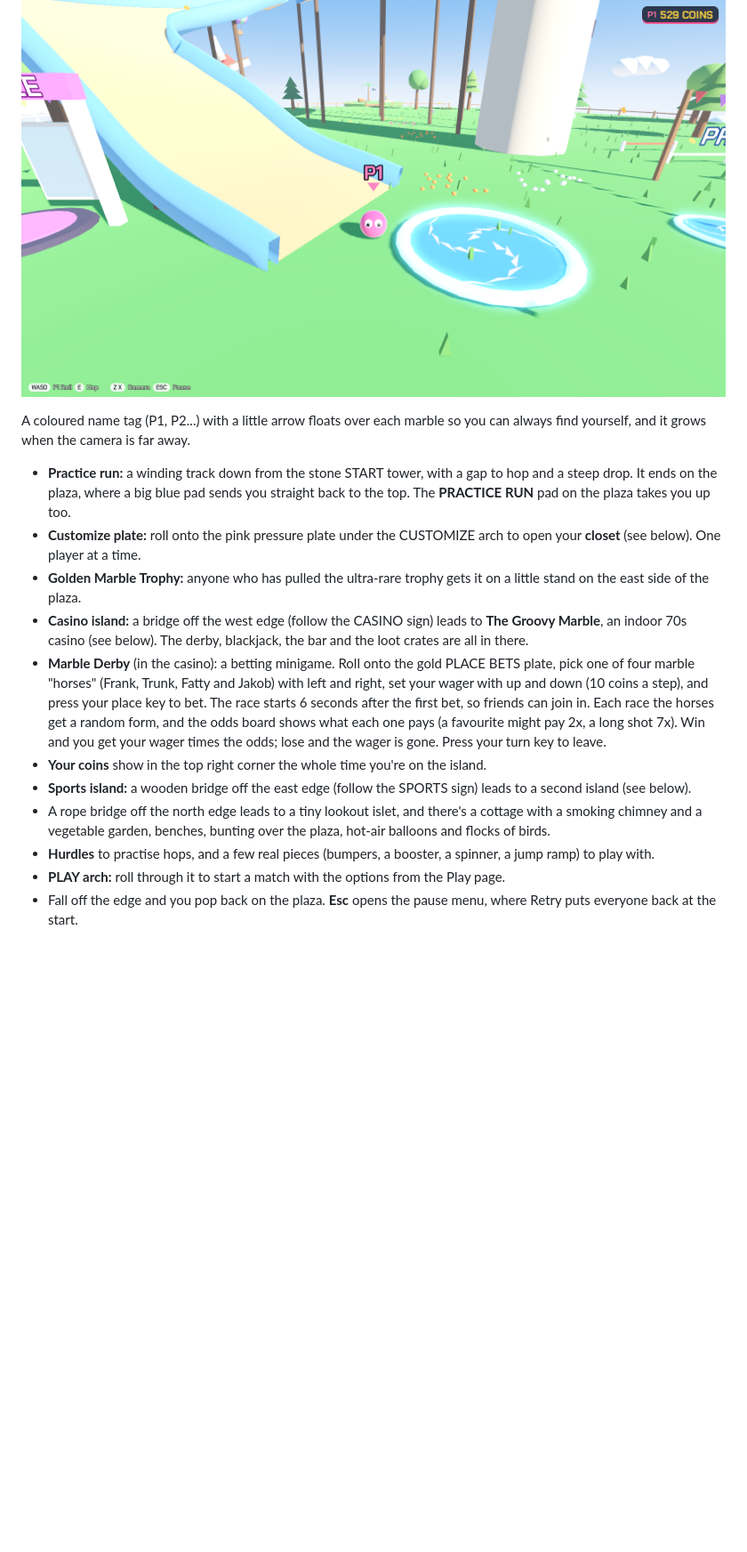
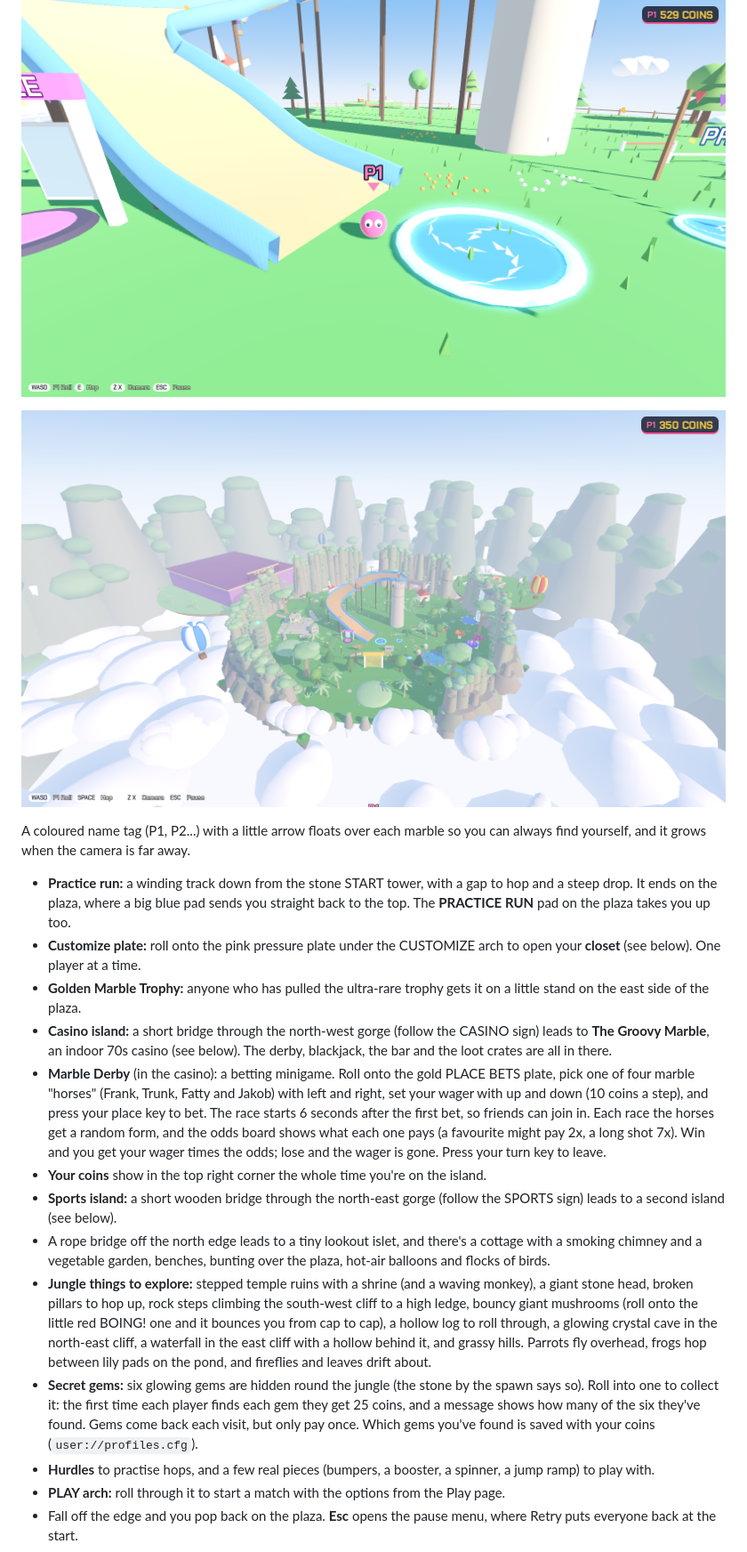
Before and after one commit to 2kyle/MARBLES, a Markdown page: README.md, the part around one of its changes. Shown at 89% size. Rendered like a GitHub page; pictures changed too: docs/jungle.png (added); blank space fills up the shorter version.

```diff
--- a/README.md
+++ b/README.md
@@ -42,17 +42,21 @@ A small floating island to warm up on. It's its own place, high above a sea of c
 Only people come to the island (no bots). The camera is a free third-person camera that follows your marble anywhere on the island, so you can explore. Turn it with **Z / X**, the **right stick**, or by holding the **right mouse button** and dragging (drag up and down to look higher or lower), and use the **mouse wheel** to move it closer or further away. If you leave it alone for a second while rolling, it swings round behind you. If a wall or tree gets between the camera and your marble, the camera moves in front of it. With two or more players on one screen, it follows the middle of the group and pulls back to keep everyone in view.
 
 ![The free camera on the island](docs/island_camera.png)
+
+![The jungle island](docs/jungle.png)
 
  A coloured name tag (P1, P2...) with a little arrow floats over each marble so you can always find yourself, and it grows when the camera is far away.
 
 - **Practice run:** a winding track down from the stone START tower, with a gap to hop and a steep drop. It ends on the plaza, where a big blue pad sends you straight back to the top. The **PRACTICE RUN** pad on the plaza takes you up too.
 - **Customize plate:** roll onto the pink pressure plate under the CUSTOMIZE arch to open your **closet** (see below). One player at a time.
 - **Golden Marble Trophy:** anyone who has pulled the ultra-rare trophy gets it on a little stand on the east side of the plaza.
-- **Casino island:** a bridge off the west edge (follow the CASINO sign) leads to **The Groovy Marble**, an indoor 70s casino (see below). The derby, blackjack, the bar and the loot crates are all in there.
+- **Casino island:** a short bridge through the north-west gorge (follow the CASINO sign) leads to **The Groovy Marble**, an indoor 70s casino (see below). The derby, blackjack, the bar and the loot crates are all in there.
 - **Marble Derby** (in the casino): a betting minigame. Roll onto the gold PLACE BETS plate, pick one of four marble "horses" (Frank, Trunk, Fatty and Jakob) with left and right, set your wager with up and down (10 coins a step), and press your place key to bet. The race starts 6 seconds after the first bet, so friends can join in. Each race the horses get a random form, and the odds board shows what each one pays (a favourite might pay 2x, a long shot 7x). Win and you get your wager times the odds; lose and the wager is gone. Press your turn key to leave.
 - **Your coins** show in the top right corner the whole time you're on the island.
-- **Sports island:** a wooden bridge off the east edge (follow the SPORTS sign) leads to a second island (see below).
+- **Sports island:** a short wooden bridge through the north-east gorge (follow the SPORTS sign) leads to a second island (see below).
 - A rope bridge off the north edge leads to a tiny lookout islet, and there's a cottage with a smoking chimney and a vegetable garden, benches, bunting over the plaza, hot-air balloons and flocks of birds.
+- **Jungle things to explore:** stepped temple ruins with a shrine (and a waving monkey), a giant stone head, broken pillars to hop up, rock steps climbing the south-west cliff to a high ledge, bouncy giant mushrooms (roll onto the little red BOING! one and it bounces you from cap to cap), a hollow log to roll through, a glowing crystal cave in the north-east cliff, a waterfall in the east cliff with a hollow behind it, and grassy hills. Parrots fly overhead, frogs hop between lily pads on the pond, and fireflies and leaves drift about.
+- **Secret gems:** six glowing gems are hidden round the jungle (the stone by the spawn says so). Roll into one to collect it: the first time each player finds each gem they get 25 coins, and a message shows how many of the six they've found. Gems come back each visit, but only pay once. Which gems you've found is saved with your coins (`user://profiles.cfg`).
 - **Hurdles** to practise hops, and a few real pieces (bumpers, a booster, a spinner, a jump ramp) to play with.
 - **PLAY arch:** roll through it to start a match with the options from the Play page.
 - Fall off the edge and you pop back on the plaza. **Esc** opens the pause menu, where Retry puts everyone back at the start.
```
Also changed, not shown: other parts of README.md (+6 -2 lines), BACKLOG.md (+3 -0 lines), 16 other files.
